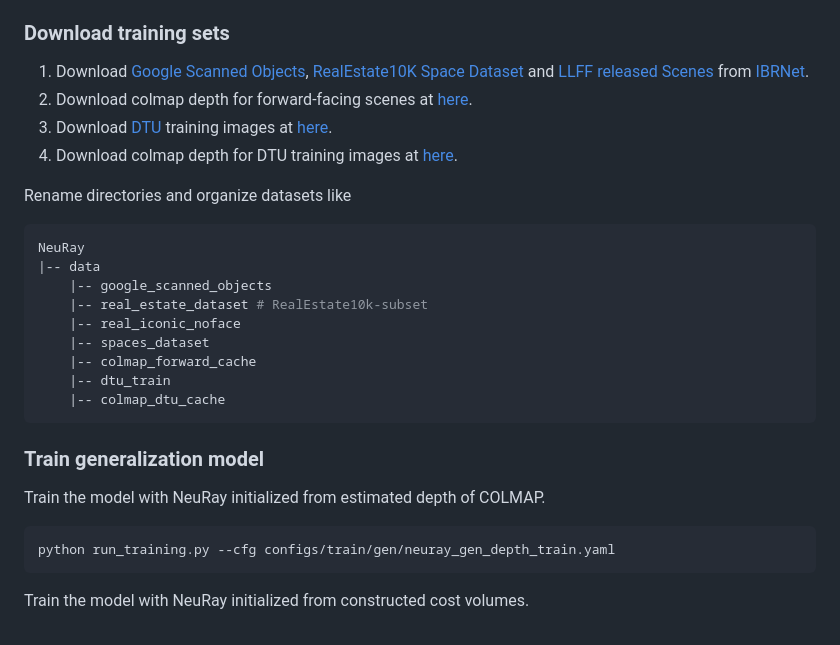
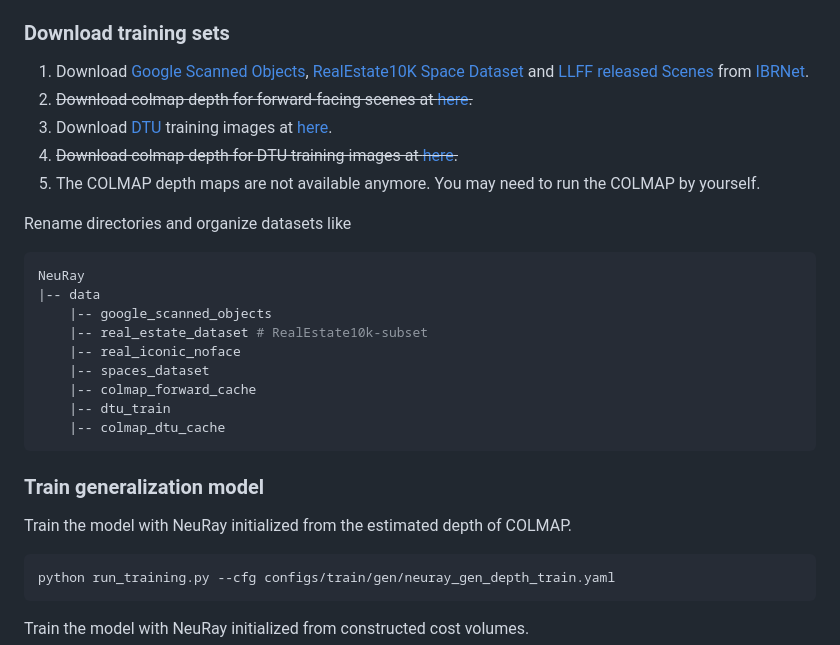
Before and after one commit to liuyuan-pal/NeuRay, a Markdown page: README.md, the part around the change. Rendered like a GitHub page.

````diff
--- a/README.md
+++ b/README.md
@@ -97,9 +97,10 @@ To render on custom scenes, please refer to [this](custom_rendering.md)
 
 1. Download [Google Scanned Objects](https://github.com/googleinterns/IBRNet#e-google-scanned-objects), [RealEstate10K](https://github.com/googleinterns/IBRNet#d-realestate10k)
 [Space Dataset](https://github.com/googleinterns/IBRNet#c-spaces-dataset) and [LLFF released Scenes](https://github.com/googleinterns/IBRNet#b-llff-released-scenes) from [IBRNet](https://github.com/googleinterns/IBRNet).
-2. Download colmap depth for forward-facing scenes at [here](https://connecthkuhk-my.sharepoint.com/:u:/g/personal/yuanly_connect_hku_hk/EX0M0c_DyUFDiz1c-ebSO_oBTEeWk8jRYNwCHMgbFH0Pww?e=bO9stn).
+2. ~~Download colmap depth for forward-facing scenes at [here](https://connecthkuhk-my.sharepoint.com/:u:/g/personal/yuanly_connect_hku_hk/EX0M0c_DyUFDiz1c-ebSO_oBTEeWk8jRYNwCHMgbFH0Pww?e=bO9stn).~~
 3. Download [DTU](https://roboimagedata.compute.dtu.dk/?page_id=36) training images at [here](https://connecthkuhk-my.sharepoint.com/:u:/g/personal/yuanly_connect_hku_hk/EXcPUeyIqAdHrS2LUCmrRJwB8UN0QItiPBm90YuldNm0Ig?e=2POyCI).
-4. Download colmap depth for DTU training images at [here](https://connecthkuhk-my.sharepoint.com/:u:/g/personal/yuanly_connect_hku_hk/EfkjOG2b1epNl322dE3EOeQBAm_Ncver5EmPN4mOZE0ZnA?e=R975nx).
+4. ~~Download colmap depth for DTU training images at [here](https://connecthkuhk-my.sharepoint.com/:u:/g/personal/yuanly_connect_hku_hk/EfkjOG2b1epNl322dE3EOeQBAm_Ncver5EmPN4mOZE0ZnA?e=R975nx).~~
+5. The COLMAP depth maps are not available anymore. You may need to run the COLMAP by yourself.
 
 Rename directories and organize datasets like
 ```shell
@@ -116,7 +117,7 @@ NeuRay
 
 ### Train generalization model
 
-Train the model with NeuRay initialized from estimated depth of COLMAP.
+Train the model with NeuRay initialized from the estimated depth of COLMAP.
 ```shell
 python run_training.py --cfg configs/train/gen/neuray_gen_depth_train.yaml
 ```
````
